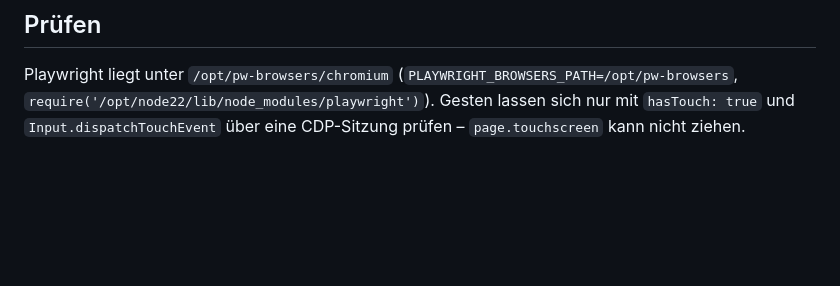
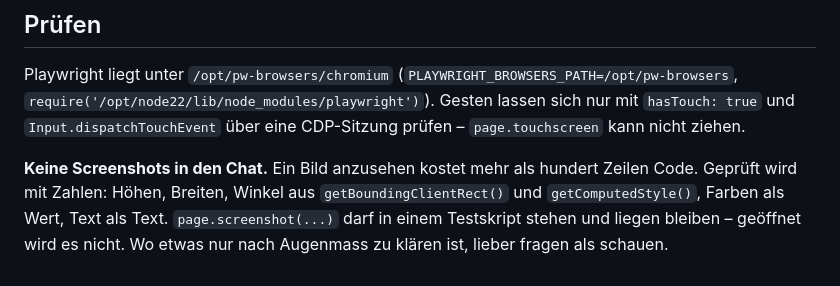
Before and after one commit to clemschi/leseplan, a Markdown page: CLAUDE.md, the part around the change. GitHub-like rendering; blank space fills up the shorter version.

Commit message:
Regel: keine Screenshots in den Chat
Geprueft wird mit Zahlen - Masse, Winkel, Farbwerte, Text. Bilder duerfen
im Testskript entstehen und liegen bleiben, geoeffnet werden sie nicht.

Co-Authored-By: Claude Opus 5 <noreply@anthropic.com>
Claude-Session: https://claude.ai/code/session_0183STawqXQVhzrhcomx5WjH

```diff
--- a/CLAUDE.md
+++ b/CLAUDE.md
@@ -127,3 +127,10 @@ Playwright liegt unter `/opt/pw-browsers/chromium`
 `require('/opt/node22/lib/node_modules/playwright')`). Gesten lassen sich nur
 mit `hasTouch: true` und `Input.dispatchTouchEvent` über eine CDP-Sitzung
 prüfen – `page.touchscreen` kann nicht ziehen.
+
+**Keine Screenshots in den Chat.** Ein Bild anzusehen kostet mehr als hundert
+Zeilen Code. Geprüft wird mit Zahlen: Höhen, Breiten, Winkel aus
+`getBoundingClientRect()` und `getComputedStyle()`, Farben als Wert, Text als
+Text. `page.screenshot(...)` darf in einem Testskript stehen und liegen
+bleiben – geöffnet wird es nicht. Wo etwas nur nach Augenmass zu klären ist,
+lieber fragen als schauen.
```
